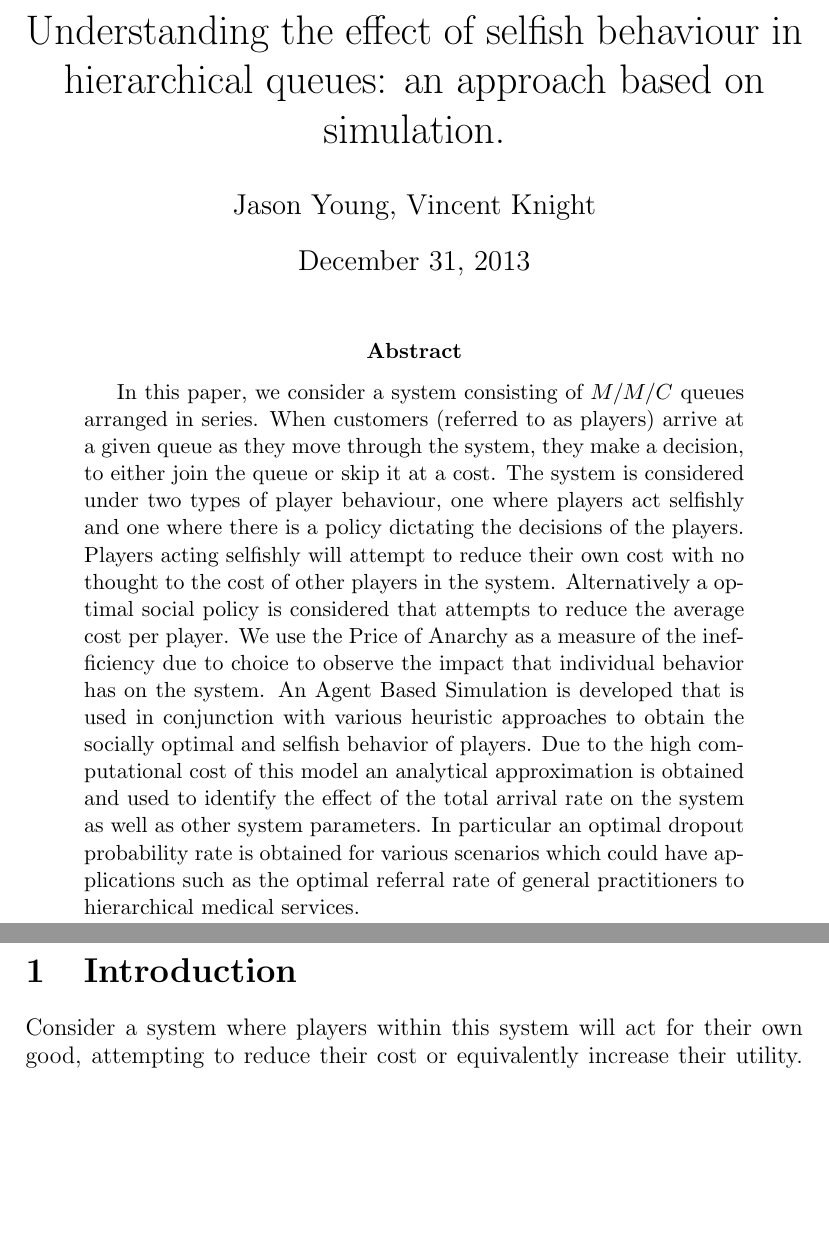
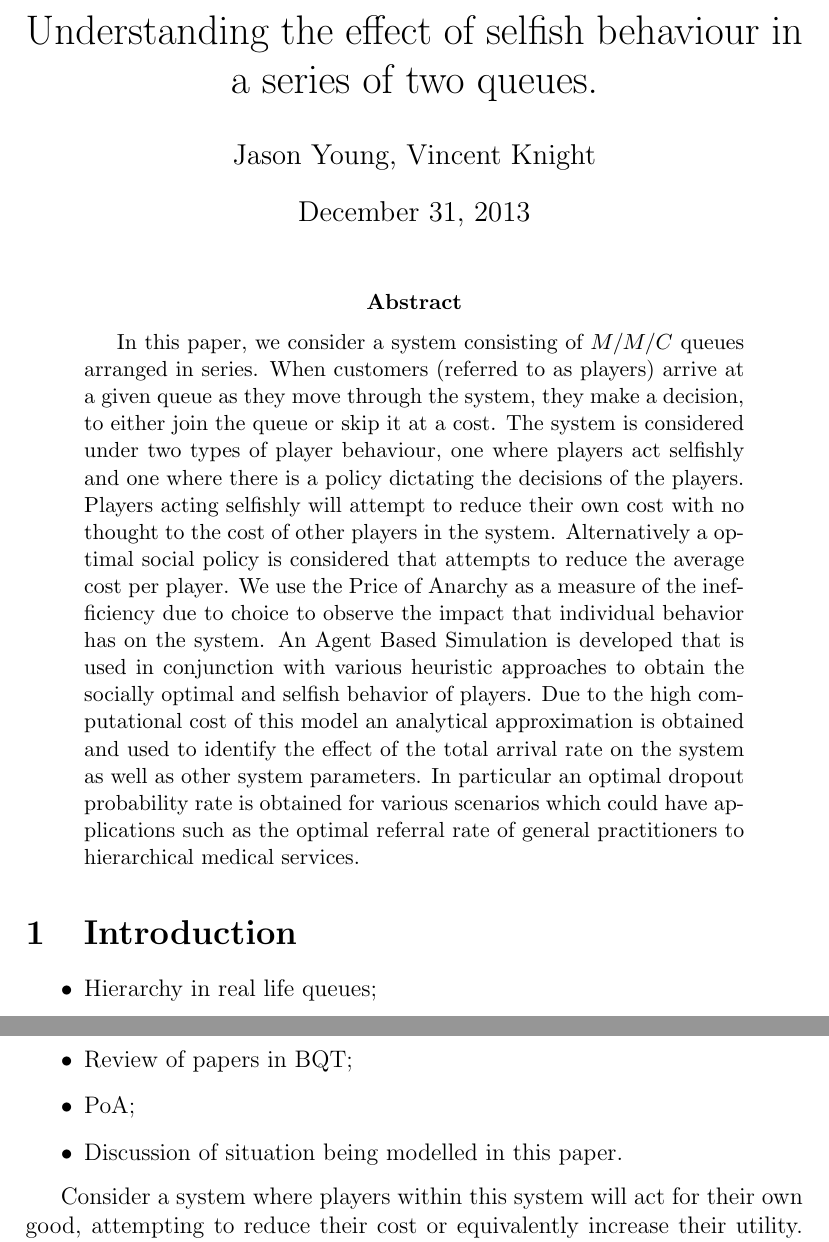
Before and after one commit to JasYoung314/UnderstandingTheEffectOfSelfishBehaviourInASeriesOfTwoQueues, a LaTeX paper (understandingtheeffectofselfishbehaviourinaseriesoftwoqueues.tex): two parts of pages 2 and 3 of 23, joined at a grey line, cut so that both start at the same text, the shorter picture padded with empty space. Compiled offline with pdfLaTeX.

Commit message:
started to work on this

```diff
--- a/understandingtheeffectofselfishbehaviourinaseriesoftwoqueues.tex
+++ b/understandingtheeffectofselfishbehaviourinaseriesoftwoqueues.tex
@@ -33,7 +33,7 @@
 \tikzstyle{left} = [draw, -latex',thick]
 
 
-\title{Understanding the effect of selfish behaviour in hierarchical queues: an approach based on simulation.}
+\title{Understanding the effect of selfish behaviour in a series of two queues.}
 \author{Jason Young, Vincent Knight}
 
 
@@ -53,7 +53,14 @@ In this paper, we consider a system consisting of $M/M/C$ queues arranged in ser
 
 \end{abstract}
 
-\section{Introduction}
+\section{Introduction}\label{Introduction}
+
+\begin{itemize}
+    \item Hierarchy in real life queues;
+    \item Review of papers in BQT;
+    \item PoA;
+    \item Discussion of situation being modelled in this paper.
+\end{itemize}
 
 Consider a system where players within this system will act for their own good, attempting to reduce their cost or equivalently increase their utility. This work will quantify the impact that this choice has in hierarchical queueing systems.
 In this paper and without loss of generality, cost is considered to be a unit-less combination of time spent in the system and any utility lost by balking from a given queue. It is well understood that individual behaviour has a negative effect on the efficiency of queueing systems.
```
Also changed, not shown: understandingtheeffectofselfishbehaviourinaseriesoftwoqueues.tex (4 more changed lines), 1 other file.
